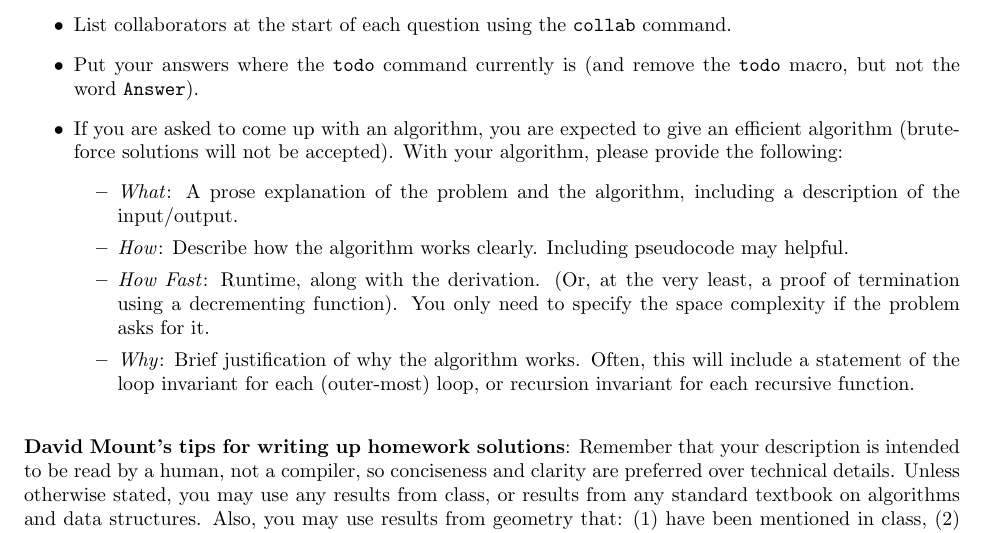
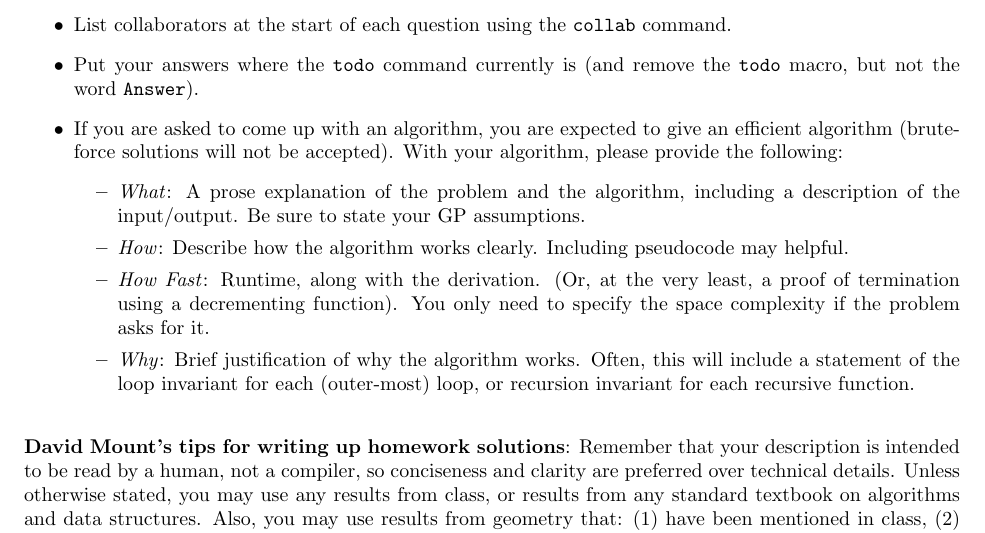
Before and after one commit to msu/csci-534-spring2023, a LaTeX document (hw/2/H-02.tex): part of page 1 of 7, cut so that both start at the same text. Compiled offline with pdfLaTeX.

Commit message:
Update directions

```diff
--- a/hw/2/H-02.tex
+++ b/hw/2/H-02.tex
@@ -34,7 +34,8 @@ General homework expectations:
         be accepted). With your algorithm, please provide the following:
         \begin{itemize}
             \item \emph{What}: A prose explanation of the problem and the algorithm,
-                including a description of the input/output.
+                including a description of the input/output.  Be sure to state
+                your GP assumptions.
             \item \emph{How}: Describe how the algorithm works clearly.
                 Including pseudocode may helpful.
             \item \emph{How Fast}: Runtime, along with the derivation.  (Or, at
```
